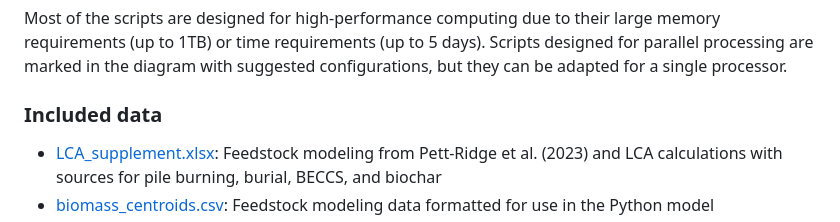
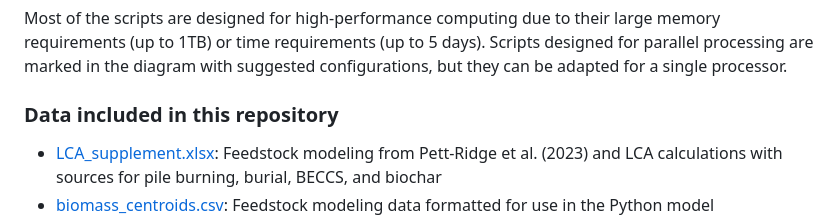
Before and after one commit to leah-clayton/biomass-carbon-storage, a Markdown page: README.md, the part around the change. GitHub-like rendering.

```diff
--- a/README.md
+++ b/README.md
@@ -37,7 +37,7 @@ The model was designed and run in 2023-2025 using Python 3.11 and 3.12
 ### Computing
 Most of the scripts are designed for high-performance computing due to their large memory requirements (up to 1TB) or time requirements (up to 5 days). Scripts designed for parallel processing are marked in the diagram with suggested configurations, but they can be adapted for a single processor.
 
-### Included data
+### Data included in this repository
 - [LCA_supplement.xlsx](LCA_supplement.xlsx): Feedstock modeling from Pett-Ridge et al. (2023) and LCA calculations with sources for pile burning, burial, BECCS, and biochar
 - [biomass_centroids.csv](biomass_centroids.csv): Feedstock modeling data formatted for use in the Python model
 - [beccs_end_nodes.csv](beccs_end_nodes.csv): BECCS end nodes from Pett-Ridge et al. (2023) modeling for use in the Python model
```
